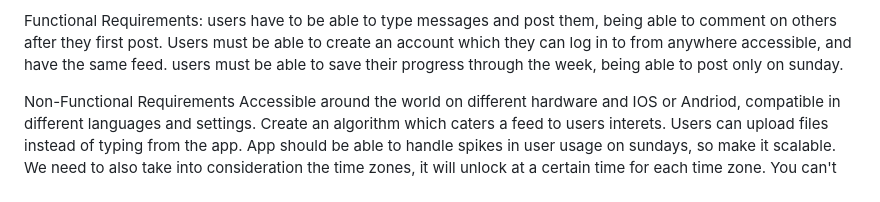
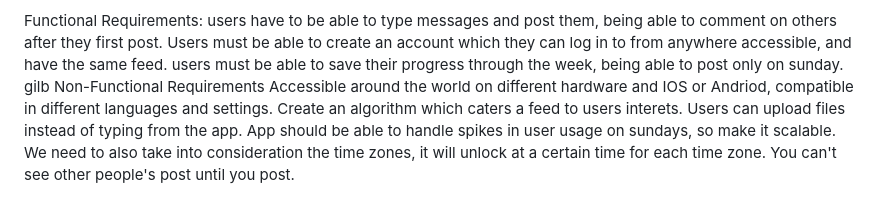
Before and after one commit to gillmega/CS2450remote, a Markdown page: requirements.md, the part around the change. Rendered like a GitHub page.

Commit message:
Added my name to requirements

```diff
--- a/requirements.md
+++ b/requirements.md
@@ -14,6 +14,6 @@ Users are willing to wait until sunday to post their thoughts. People want to sh
 
 Functional Requirements:
 users have to be able to type messages and post them, being able to comment on others after they first post. Users must be able to create an account which they can log in to from anywhere accessible, and have the same feed. users must be able to save their progress through the week, being able to post only on sunday.
-
+gilb
 Non-Functional Requirements
 Accessible around the world on different hardware and IOS or Andriod, compatible in different languages and settings. Create an algorithm which caters a feed to users interets. Users can upload files instead of typing from the app. App should be able to handle spikes in user usage on sundays, so make it scalable. We need to also take into consideration the time zones, it will unlock at a certain time for each time zone. You can't see other people's post until you post.
```
